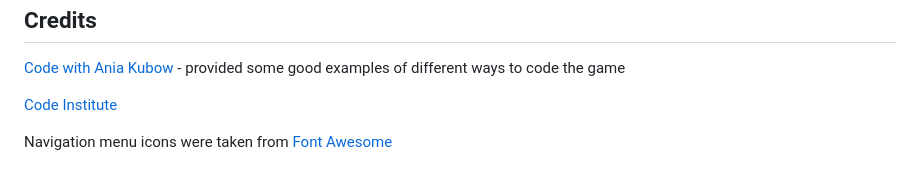
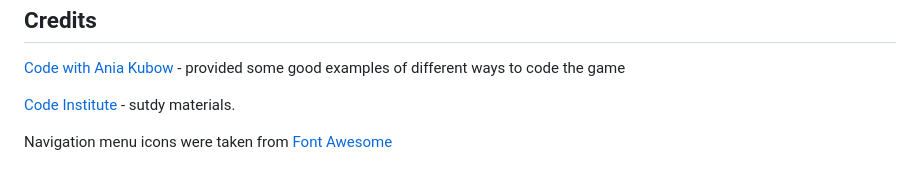
Before and after one commit to Code-Institute-Submissions/vv1790-Rock_Paper_Scissors_Lizard_Spock_FebResub, a Markdown page: README.md, the part around the change. Rendered like a GitHub page.

```diff
--- a/README.md
+++ b/README.md
@@ -101,6 +101,6 @@ The site is deployed to GitHub pages.
 
 <a href="https://www.youtube.com/watch?v=RwFeg0cEZvQ" target="_blank" rel="noopener noreferrer">Code with Ania Kubow</a> -  provided some good examples of different ways to code the game
 
-<a href="https://codeinstitute.net/global/" target="_blank" rel="noopener noreferrer">Code Institute</a>
+<a href="https://codeinstitute.net/global/" target="_blank" rel="noopener noreferrer">Code Institute</a> - sutdy materials.
 
 Navigation menu icons were taken from <a href="https://fontawesome.com" target="_blank" rel="noopener noreferrer">Font Awesome</a>
```
